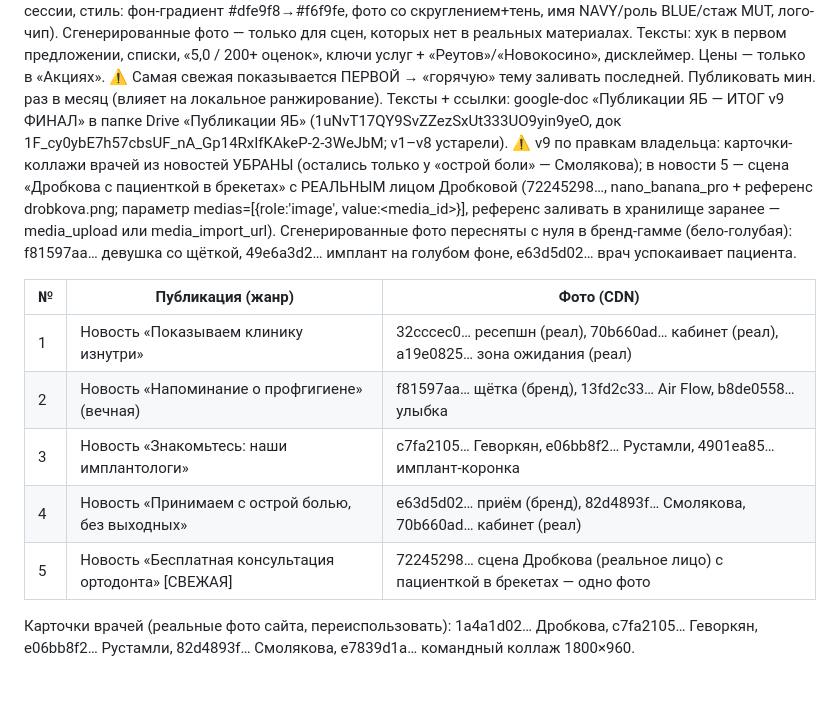
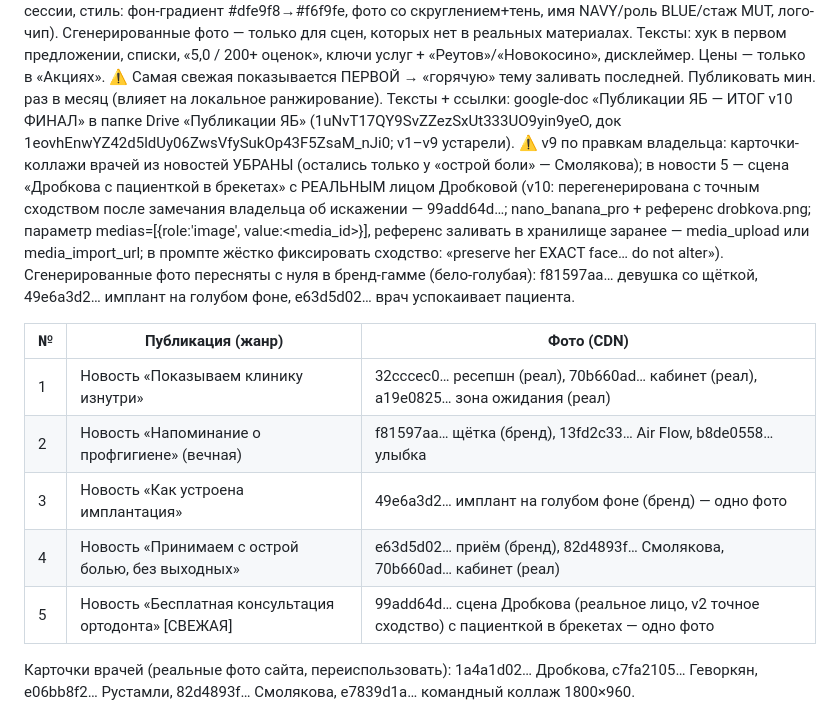
Before and after one commit to adriaaante/Angel-Dent-site, a Markdown page: _materials/yb-stories/REGISTRY.md, the part around the change. GitHub-like rendering; blank space fills up the shorter version.

Commit message:
ЯБ публикации v10: сцена Дробковой в новости 5 перегенерирована с точным сходством лица
Co-Authored-By: Claude Fable 5 <noreply@anthropic.com>
Claude-Session: https://claude.ai/code/session_01NVUMkNA7VbyQc7LMwBy8Lz

```diff
--- a/_materials/yb-stories/REGISTRY.md
+++ b/_materials/yb-stories/REGISTRY.md
@@ -217,15 +217,17 @@ reception=холл):
 услуг + «Реутов»/«Новокосино», дисклеймер. Цены — только в «Акциях».
 ⚠️ Самая свежая показывается ПЕРВОЙ → «горячую» тему заливать последней.
 Публиковать мин. раз в месяц (влияет на локальное ранжирование).
-Тексты + ссылки: google-doc «Публикации ЯБ — ИТОГ v9 ФИНАЛ»
+Тексты + ссылки: google-doc «Публикации ЯБ — ИТОГ v10 ФИНАЛ»
 в папке Drive «Публикации ЯБ» (1uNvT17QY9SvZZezSxUt333UO9yin9yeO,
-док 1F_cy0ybE7h57cbsUF_nA_Gp14RxIfKAkeP-2-3WeJbM; v1–v8 устарели).
+док 1eovhEnwYZ42d5ldUy06ZwsVfySukOp43F5ZsaM_nJi0; v1–v9 устарели).
 ⚠️ v9 по правкам владельца: карточки-коллажи врачей из новостей УБРАНЫ
 (остались только у «острой боли» — Смолякова); в новости 5 — сцена
 «Дробкова с пациенткой в брекетах» с РЕАЛЬНЫМ лицом Дробковой
-(72245298…, nano_banana_pro + референс drobkova.png; параметр
+(v10: перегенерирована с точным сходством после замечания владельца об
+искажении — 99add64d…; nano_banana_pro + референс drobkova.png; параметр
 medias=[{role:'image', value:<media_id>}], референс заливать в
-хранилище заранее — media_upload или media_import_url).
+хранилище заранее — media_upload или media_import_url; в промпте жёстко
+фиксировать сходство: «preserve her EXACT face… do not alter»).
 Сгенерированные фото пересняты с нуля в бренд-гамме (бело-голубая):
 f81597aa… девушка со щёткой, 49e6a3d2… имплант на голубом фоне,
 e63d5d02… врач успокаивает пациента.
@@ -234,9 +236,9 @@ e63d5d02… врач успокаивает пациента.
 |---|---|---|
 | 1 | Новость «Показываем клинику изнутри» | 32cccec0… ресепшн (реал), 70b660ad… кабинет (реал), a19e0825… зона ожидания (реал) |
 | 2 | Новость «Напоминание о профгигиене» (вечная) | f81597aa… щётка (бренд), 13fd2c33… Air Flow, b8de0558… улыбка |
-| 3 | Новость «Знакомьтесь: наши имплантологи» | c7fa2105… Геворкян, e06bb8f2… Рустамли, 4901ea85… имплант-коронка |
+| 3 | Новость «Как устроена имплантация» | 49e6a3d2… имплант на голубом фоне (бренд) — одно фото |
 | 4 | Новость «Принимаем с острой болью, без выходных» | e63d5d02… приём (бренд), 82d4893f… Смолякова, 70b660ad… кабинет (реал) |
-| 5 | Новость «Бесплатная консультация ортодонта» [СВЕЖАЯ] | 72245298… сцена Дробкова (реальное лицо) с пациенткой в брекетах — одно фото |
+| 5 | Новость «Бесплатная консультация ортодонта» [СВЕЖАЯ] | 99add64d… сцена Дробкова (реальное лицо, v2 точное сходство) с пациенткой в брекетах — одно фото |
 
 Карточки врачей (реальные фото сайта, переиспользовать): 1a4a1d02… Дробкова,
 c7fa2105… Геворкян, e06bb8f2… Рустамли, 82d4893f… Смолякова,
```
Also changed, not shown: CLAUDE.md (+4 -2 lines).
